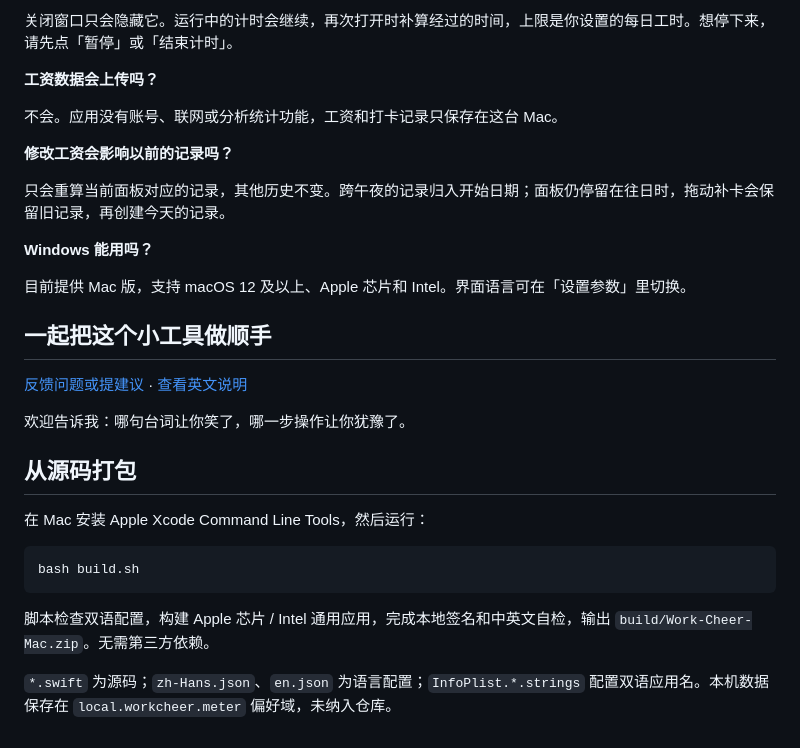
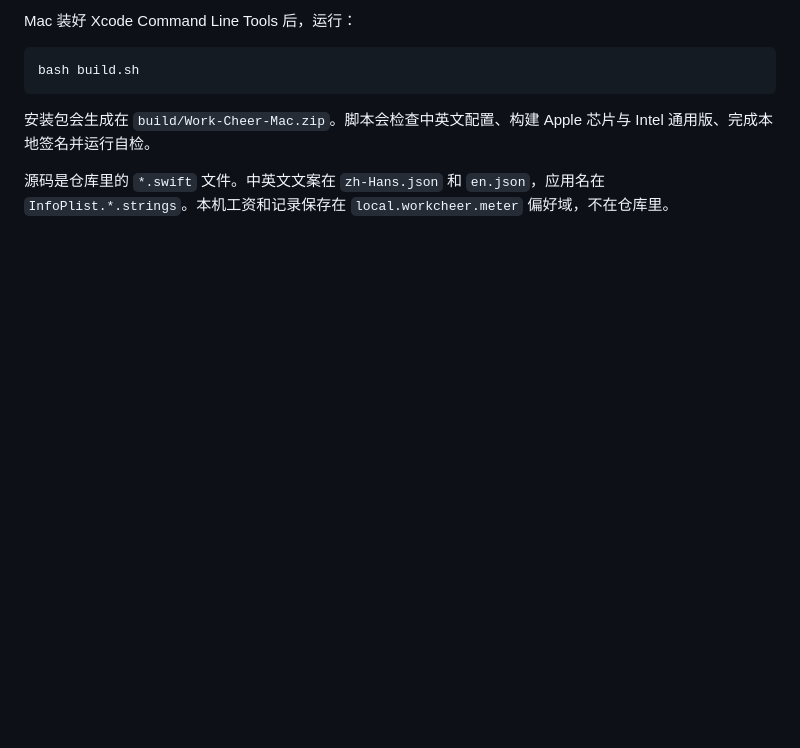
Before and after one commit to CUICAN-fafa/work-cheer, a Markdown page: README.md, the part around one of its changes. GitHub-like rendering; blank space fills up the shorter version.

````diff
--- a/README.md
+++ b/README.md
@@ -51,32 +50,10 @@
 
-关闭窗口只会隐藏它。运行中的计时会继续，再次打开时补算经过的时间，上限是你设置的每日工时。想停下来，请先点「暂停」或「结束计时」。
-
-**工资数据会上传吗？**
-
-不会。应用没有账号、联网或分析统计功能，工资和打卡记录只保存在这台 Mac。
-
-**修改工资会影响以前的记录吗？**
-
-只会重算当前面板对应的记录，其他历史不变。跨午夜的记录归入开始日期；面板仍停留在往日时，拖动补卡会保留旧记录，再创建今天的记录。
-
-**Windows 能用吗？**
-
-目前提供 Mac 版，支持 macOS 12 及以上、Apple 芯片和 Intel。界面语言可在「设置参数」里切换。
-
-## 一起把这个小工具做顺手
-
-[反馈问题或提建议](https://github.com/CUICAN-fafa/work-cheer/issues) · [查看英文说明](README.en.md)
-
-欢迎告诉我：哪句台词让你笑了，哪一步操作让你犹豫了。
-
-## 从源码打包
-
-在 Mac 安装 Apple Xcode Command Line Tools，然后运行：
+Mac 装好 Xcode Command Line Tools 后，运行：
 
 ```sh
 bash build.sh
 ```
 
-脚本检查双语配置，构建 Apple 芯片 / Intel 通用应用，完成本地签名和中英文自检，输出 `build/Work-Cheer-Mac.zip`。无需第三方依赖。
+安装包会生成在 `build/Work-Cheer-Mac.zip`。脚本会检查中英文配置、构建 Apple 芯片与 Intel 通用版、完成本地签名并运行自检。
 
-`*.swift` 为源码；`zh-Hans.json`、`en.json` 为语言配置；`InfoPlist.*.strings` 配置双语应用名。本机数据保存在 `local.workcheer.meter` 偏好域，未纳入仓库。
+源码是仓库里的 `*.swift` 文件。中英文文案在 `zh-Hans.json` 和 `en.json`，应用名在 `InfoPlist.*.strings`。本机工资和记录保存在 `local.workcheer.meter` 偏好域，不在仓库里。
````
Also changed, not shown: other parts of README.md (+28 -29 lines), README.zh-CN.md (+31 -54 lines), preview-en.png, preview-zh.png, 6 other files.
